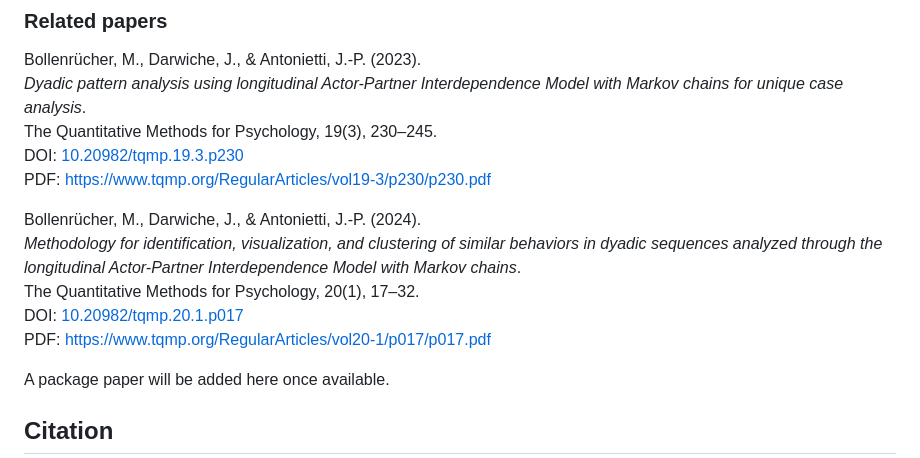
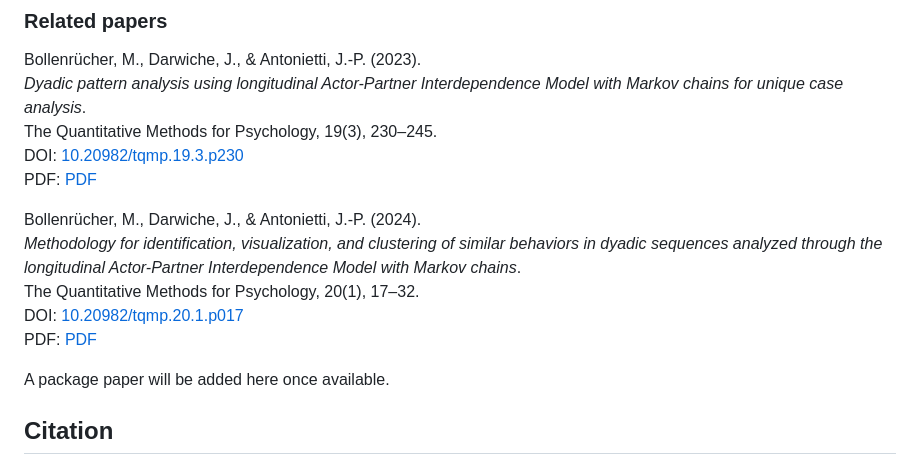
Before and after one commit to BoellenruecherM/dyadicMarkov-public, a Markdown page: README.md, the part around one of its changes. Rendered like a GitHub page.

Commit message:
Update README links to use markdown format

```diff
--- a/README.md
+++ b/README.md
@@ -59,13 +59,13 @@ Bollenrücher, M., Darwiche, J., & Antonietti, J.-P. (2023).
 *Dyadic pattern analysis using longitudinal Actor-Partner Interdependence Model with Markov chains for unique case analysis*.
 The Quantitative Methods for Psychology, 19(3), 230–245.
 DOI: [10.20982/tqmp.19.3.p230](https://doi.org/10.20982/tqmp.19.3.p230)
-PDF: https://www.tqmp.org/RegularArticles/vol19-3/p230/p230.pdf
+PDF: [PDF](https://www.tqmp.org/RegularArticles/vol19-3/p230/p230.pdf)
 
 Bollenrücher, M., Darwiche, J., & Antonietti, J.-P. (2024).
 *Methodology for identification, visualization, and clustering of similar behaviors in dyadic sequences analyzed through the longitudinal Actor-Partner Interdependence Model with Markov chains*.
 The Quantitative Methods for Psychology, 20(1), 17–32.
 DOI: [10.20982/tqmp.20.1.p017](https://doi.org/10.20982/tqmp.20.1.p017)
-PDF: https://www.tqmp.org/RegularArticles/vol20-1/p017/p017.pdf
+PDF: [PDF](https://www.tqmp.org/RegularArticles/vol20-1/p017/p017.pdf)
 
 A package paper will be added here once available.
 
```
Also changed, not shown: other parts of README.md (+1 -1 lines).
